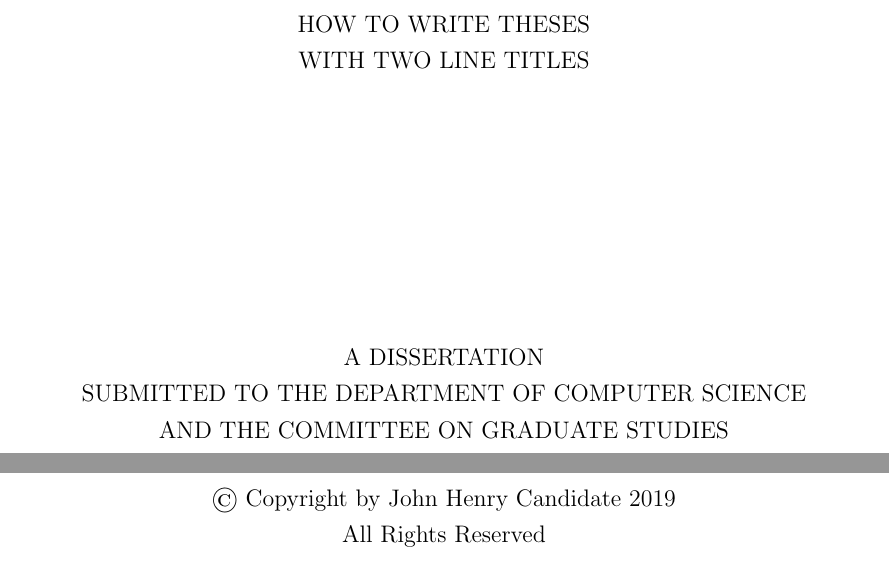
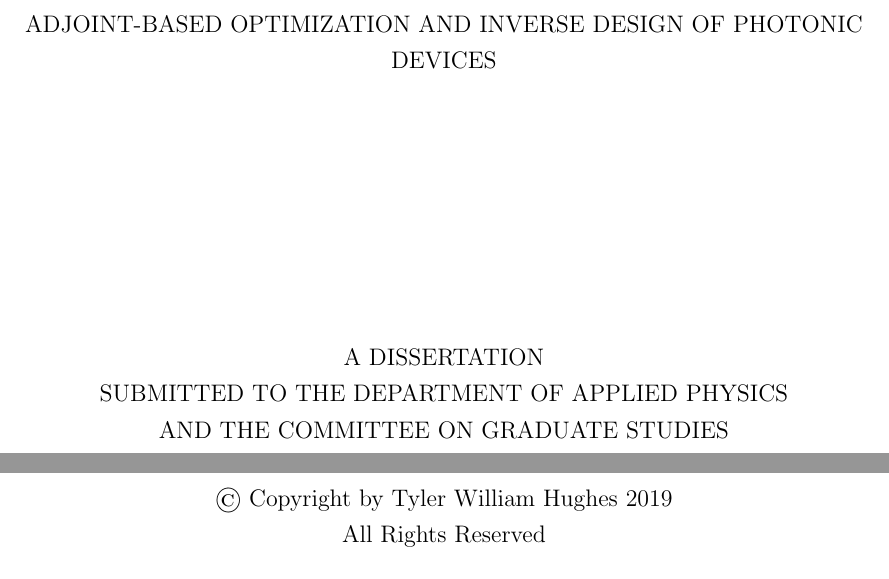
Before and after one commit to twhughes/PhD_Thesis, a LaTeX thesis (main.tex): two parts of pages 1 and 2 of 12, joined at a grey line, cut at the place of the change. Compiled offline with pdfLaTeX.

```diff
--- a/main.tex
+++ b/main.tex
@@ -8,17 +8,16 @@
 %
 \documentclass{report}
 \usepackage{suthesis-2e}
-\dept{Computer Science}
+\dept{Applied Physics}
 
 \begin{document}
-\title{How to Write Theses\\
-            With Two Line Titles}
-\author{John Henry Candidate}
-\principaladviser{John Parker}
-\firstreader{John Green}
-\secondreader{John BigBooty}
-\thirdreader{Jane Supernumerary} %if needed
-\fourthreader{Severus Snape} %if needed
+\title{Adjoint-Based Optimization and Inverse Design of Photonic Devices}
+\author{Tyler William Hughes}
+\principaladviser{Shanhui Fan}
+\firstreader{Robert L. Byer}
+\secondreader{Olav Solgaard}
+\thirdreader{Mark Brongersma} %if needed
+\fourthreader{Amir Safavi-Naeini} %if needed
 
 \beforepreface
 \prefacesection{Preface}
```
Also changed, not shown: chapters/1_Introduction.tex (added, +1 -0 lines), main.pdf, main.tex (2 more changed lines).
